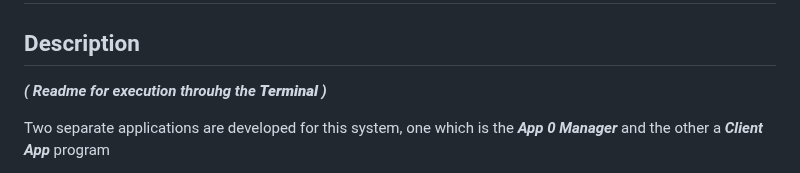
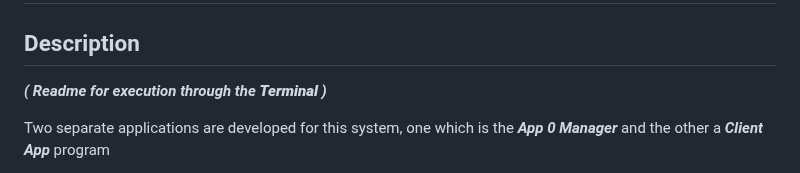
Before and after one commit to JIMOHMA/Manager-Client-messaging-system, a Markdown page: README.md, the part around the change. Drawn GitHub-style.

```diff
--- a/README.md
+++ b/README.md
@@ -1,7 +1,7 @@
 # App 0 Manager - Client App {N} Messaging System using ZeroMQ
 
 ## Description
-***( Readme for execution throuhg the **Terminal** )***
+***( Readme for execution through the **Terminal** )***
 
 Two separate applications are developed for this system, one which is the ***App 0 Manager*** and the other a ***Client App*** program
 
```
